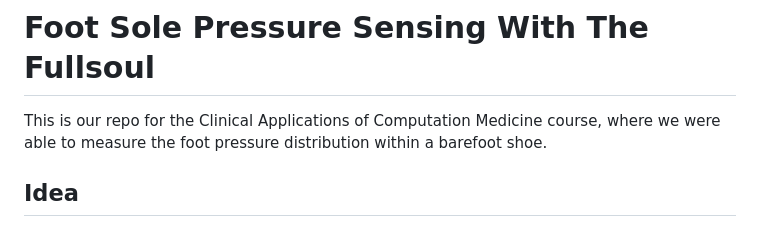
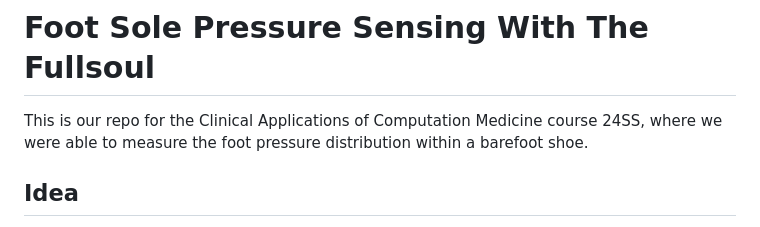
Before and after one commit to weichkai/footPressureSensor, a Markdown page: README.md, the part around the change. Drawn GitHub-style.

```diff
--- a/README.md
+++ b/README.md
@@ -1,6 +1,6 @@
 # Foot Sole Pressure Sensing With The Fullsoul
 
-This is our repo for the Clinical Applications of Computation Medicine course, where we were able to measure the foot pressure distribution within a barefoot shoe.
+This is our repo for the Clinical Applications of Computation Medicine course 24SS, where we were able to measure the foot pressure distribution within a barefoot shoe.
 
 ## Idea
 Basically the ultimate goal is to measure the health benefits of barefoot (or barefoot shoes) running. For this course the goal was to use the Velostat sensor shown below in Prof. Dr. Martin Daumer's barefoot shoe the fullsoul, and see if we are able to measure the foot pressure distribution.
```
